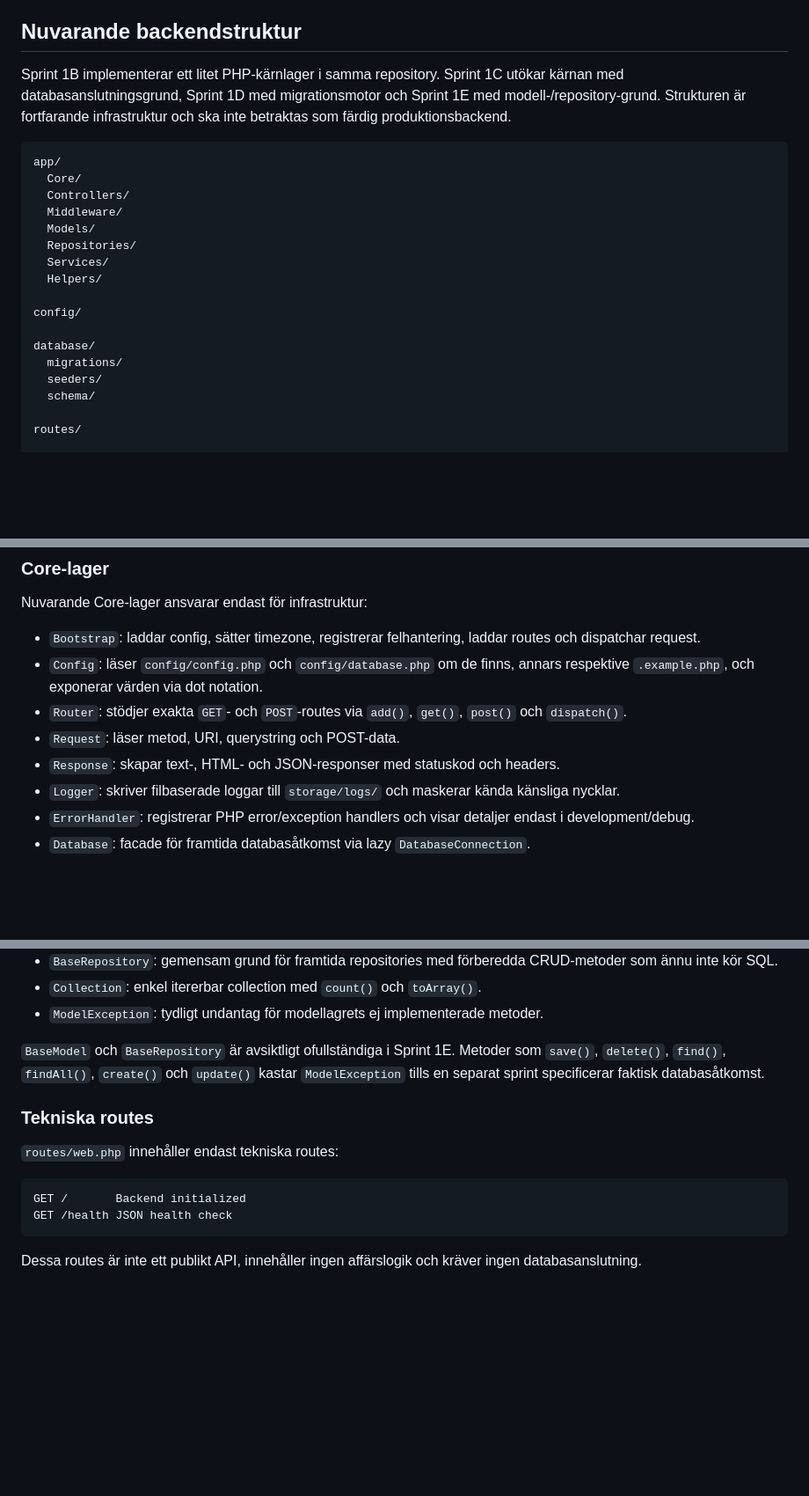
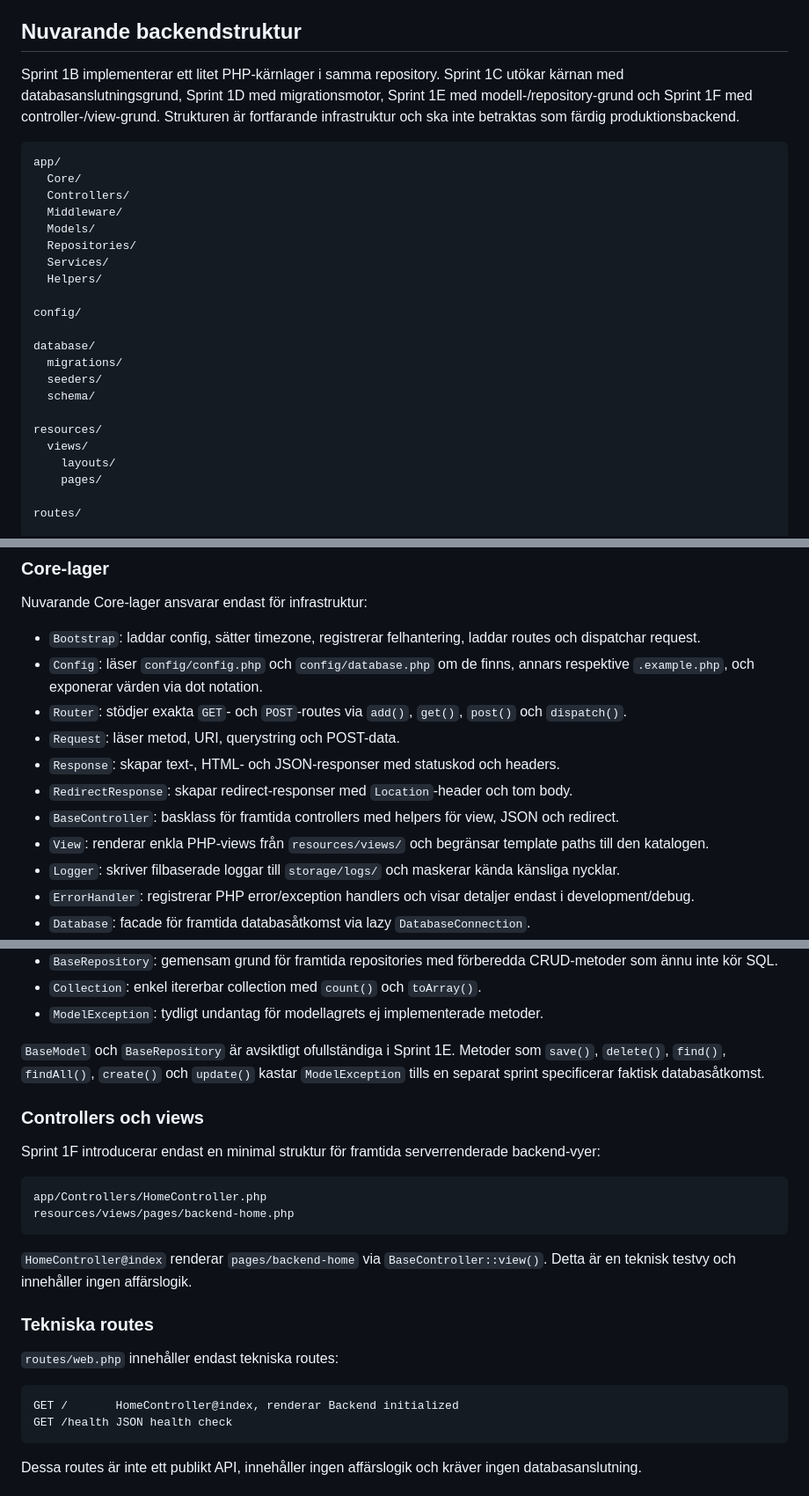
Before and after one commit to RDMackan999/Uthyrning, a Markdown page: docs/ARCHITECTURE.md, 3 parts joined by grey strips. Shown at 88% size. Drawn GitHub-style; blank space fills up the shorter version.

Commit message:
Document controller and view architecture

````diff
--- a/docs/ARCHITECTURE.md
+++ b/docs/ARCHITECTURE.md
@@ -54,7 +54,7 @@ Frontendens viktigaste fil är `app/page.tsx`. Den ska inte ersättas, flyttas e
 
 ## Nuvarande backendstruktur
 
-Sprint 1B implementerar ett litet PHP-kärnlager i samma repository. Sprint 1C utökar kärnan med databasanslutningsgrund, Sprint 1D med migrationsmotor och Sprint 1E med modell-/repository-grund. Strukturen är fortfarande infrastruktur och ska inte betraktas som färdig produktionsbackend.
+Sprint 1B implementerar ett litet PHP-kärnlager i samma repository. Sprint 1C utökar kärnan med databasanslutningsgrund, Sprint 1D med migrationsmotor, Sprint 1E med modell-/repository-grund och Sprint 1F med controller-/view-grund. Strukturen är fortfarande infrastruktur och ska inte betraktas som färdig produktionsbackend.
 
 ```text
 app/
@@ -72,6 +72,11 @@ database/
   migrations/
   seeders/
   schema/
+
+resources/
+  views/
+    layouts/
+    pages/
 
 routes/
 
@@ -95,6 +100,9 @@ Nuvarande Core-lager ansvarar endast för infrastruktur:
 - `Router`: stödjer exakta `GET`- och `POST`-routes via `add()`, `get()`, `post()` och `dispatch()`.
 - `Request`: läser metod, URI, querystring och POST-data.
 - `Response`: skapar text-, HTML- och JSON-responser med statuskod och headers.
+- `RedirectResponse`: skapar redirect-responser med `Location`-header och tom body.
+- `BaseController`: basklass för framtida controllers med helpers för view, JSON och redirect.
+- `View`: renderar enkla PHP-views från `resources/views/` och begränsar template paths till den katalogen.
 - `Logger`: skriver filbaserade loggar till `storage/logs/` och maskerar kända känsliga nycklar.
 - `ErrorHandler`: registrerar PHP error/exception handlers och visar detaljer endast i development/debug.
 - `Database`: facade för framtida databasåtkomst via lazy `DatabaseConnection`.
@@ -109,12 +117,23 @@ Nuvarande Core-lager ansvarar endast för infrastruktur:
 
 `BaseModel` och `BaseRepository` är avsiktligt ofullständiga i Sprint 1E. Metoder som `save()`, `delete()`, `find()`, `findAll()`, `create()` och `update()` kastar `ModelException` tills en separat sprint specificerar faktisk databasåtkomst.
 
+### Controllers och views
+
+Sprint 1F introducerar endast en minimal struktur för framtida serverrenderade backend-vyer:
+
+```text
+app/Controllers/HomeController.php
+resources/views/pages/backend-home.php
+```
+
+`HomeController@index` renderar `pages/backend-home` via `BaseController::view()`. Detta är en teknisk testvy och innehåller ingen affärslogik.
+
 ### Tekniska routes
 
 `routes/web.php` innehåller endast tekniska routes:
 
 ```text
-GET /       Backend initialized
+GET /       HomeController@index, renderar Backend initialized
 GET /health JSON health check
 ```
 
````
Also changed, not shown: other parts of docs/ARCHITECTURE.md (+1 -1 lines).
